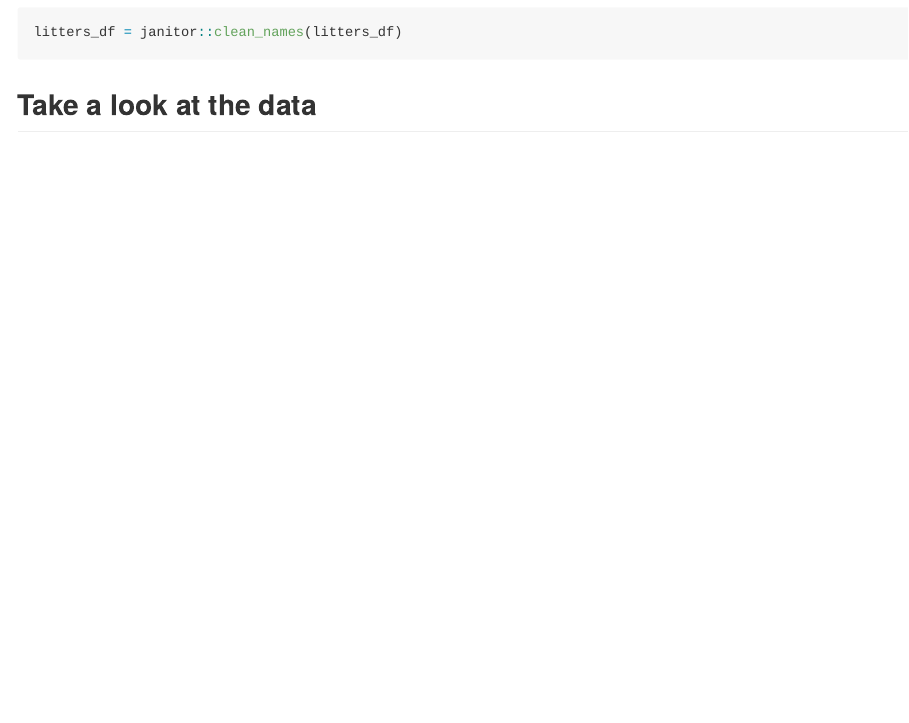
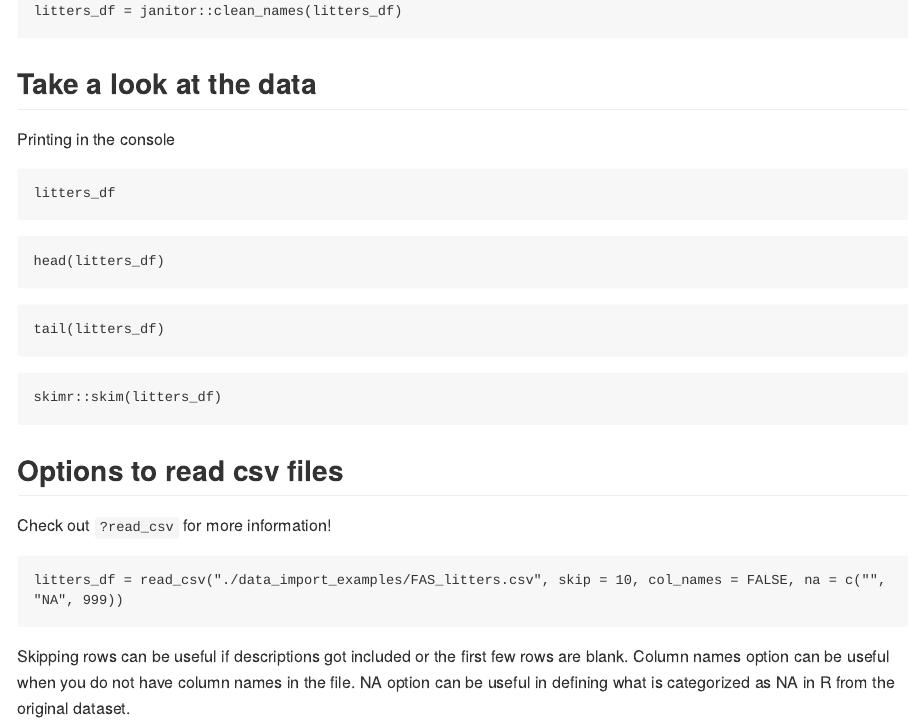
Before and after one commit to mtebben-bot/data_wrangling_i, an R Markdown document (dataimport.Rmd): the page in a window 1100 px wide, from 860 px down before the commit and from 570 px down after it, so that both start at the same text. The pictures show the output file dataimport.md that the author committed with the source, drawn offline in the style of GitHub; long lines of code are wrapped.

Commit message:
Look at read_csv help file and some of the options associated

````diff
--- a/dataimport.Rmd
+++ b/dataimport.Rmd
@@ -21,18 +21,29 @@ litters_df = janitor::clean_names(litters_df)
 
 Printing in the console
 
-```{r}
+```{r_print_df}
 litters_df
 ```
 
-```{r}
+```{r_head_df}
 head(litters_df)
 ```
 
-```{r}
+```{r_tail_df}
 tail(litters_df)
 ```
 
-```{r}
+```{r_skimr_skim_df}
 skimr::skim(litters_df)
 ```
+
+## Options to read csv files
+
+Check out `?read_csv` for more information!
+
+```{r_read_csv_options}
+litters_df = read_csv("./data_import_examples/FAS_litters.csv", skip = 10, col_names = FALSE, na = c("", "NA", 999))
+```
+Skipping rows can be useful if descriptions got included or the first few rows are blank.
+Column names option can be useful when you do not have column names in the file.
+NA option can be useful in defining what is categorized as NA in R from the original dataset.
````
Also changed, not shown: dataimport.md, dataimport.Rmd (2 more changed lines).
